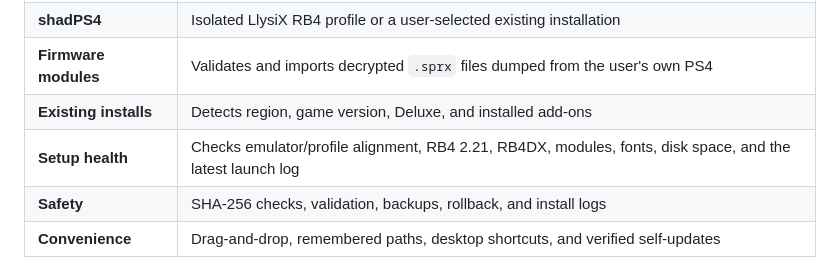
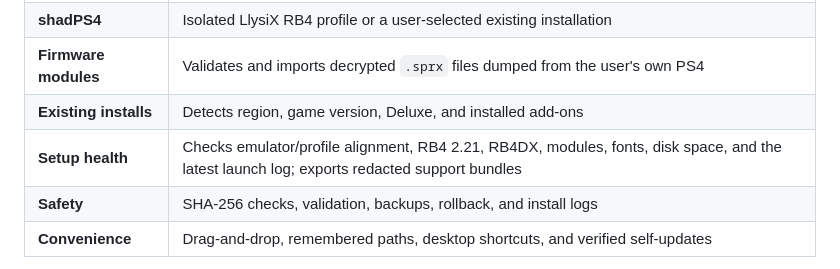
Before and after one commit to thyaguster/rb4-shadps4-installer, a Markdown page: README.md, the part around the change. GitHub-like rendering.

Commit message:
Add redacted support bundle export

```diff
--- a/README.md
+++ b/README.md
@@ -40,7 +40,7 @@
 | **shadPS4** | Isolated LlysiX RB4 profile or a user-selected existing installation |
 | **Firmware modules** | Validates and imports decrypted `.sprx` files dumped from the user's own PS4 |
 | **Existing installs** | Detects region, game version, Deluxe, and installed add-ons |
-| **Setup health** | Checks emulator/profile alignment, RB4 2.21, RB4DX, modules, fonts, disk space, and the latest launch log |
+| **Setup health** | Checks emulator/profile alignment, RB4 2.21, RB4DX, modules, fonts, disk space, and the latest launch log; exports redacted support bundles |
 | **Safety** | SHA-256 checks, validation, backups, rollback, and install logs |
 | **Convenience** | Drag-and-drop, remembered paths, desktop shortcuts, and verified self-updates |
 
```
Also changed, not shown: docs/release-notes/v0.8.15.md (added, +13 -0 lines), docs/wiki/Troubleshooting.md (+2 -0 lines), docs/screenshots/credits.png, docs/screenshots/firmware.png, docs/screenshots/health.png, docs/screenshots/installer.png, docs/screenshots/settings.png, docs/screenshots/updates.png, 6 other files.
